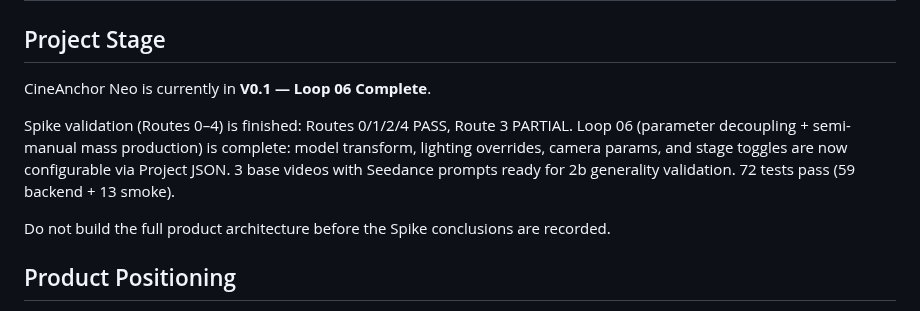
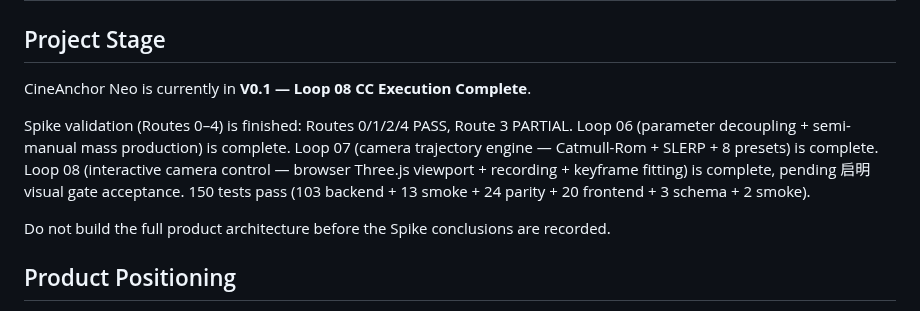
Before and after one commit to R0xy-152/cineanchor-neo, a Markdown page: AGENTS.md, the part around the change. Drawn GitHub-style.

```diff
--- a/AGENTS.md
+++ b/AGENTS.md
@@ -2,13 +2,13 @@
 
 ## Project Stage
 
-CineAnchor Neo is currently in **V0.1 — Loop 06 Complete**.
+CineAnchor Neo is currently in **V0.1 — Loop 08 CC Execution Complete**.
 
 Spike validation (Routes 0–4) is finished: Routes 0/1/2/4 PASS, Route 3 PARTIAL.
-Loop 06 (parameter decoupling + semi-manual mass production) is complete:
-model transform, lighting overrides, camera params, and stage toggles are now
-configurable via Project JSON. 3 base videos with Seedance prompts ready for 2b
-generality validation. 72 tests pass (59 backend + 13 smoke).
+Loop 06 (parameter decoupling + semi-manual mass production) is complete.
+Loop 07 (camera trajectory engine — Catmull-Rom + SLERP + 8 presets) is complete.
+Loop 08 (interactive camera control — browser Three.js viewport + recording + keyframe fitting) is complete, pending 启明 visual gate acceptance.
+150 tests pass (103 backend + 13 smoke + 24 parity + 20 frontend + 3 schema + 2 smoke).
 
 Do not build the full product architecture before the Spike conclusions are recorded.
 
```
Also changed, not shown: .claude/CLAUDE.md (+3 -2 lines), README.md (+23 -7 lines).
